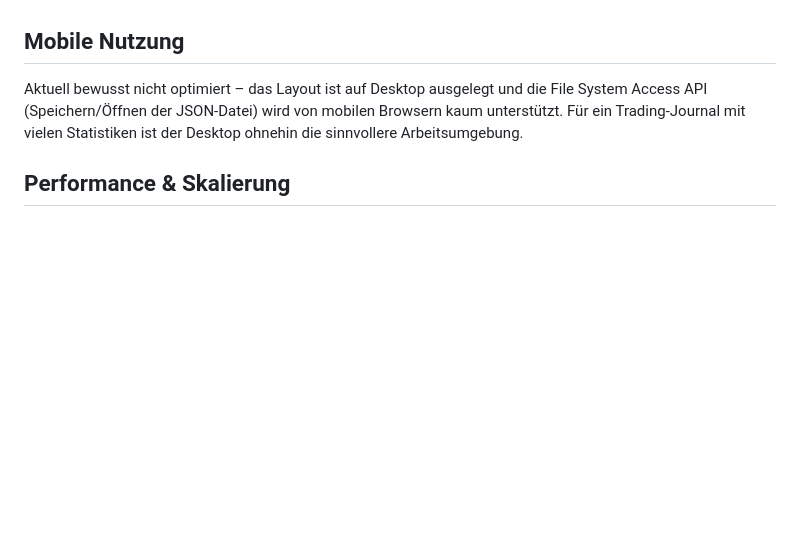
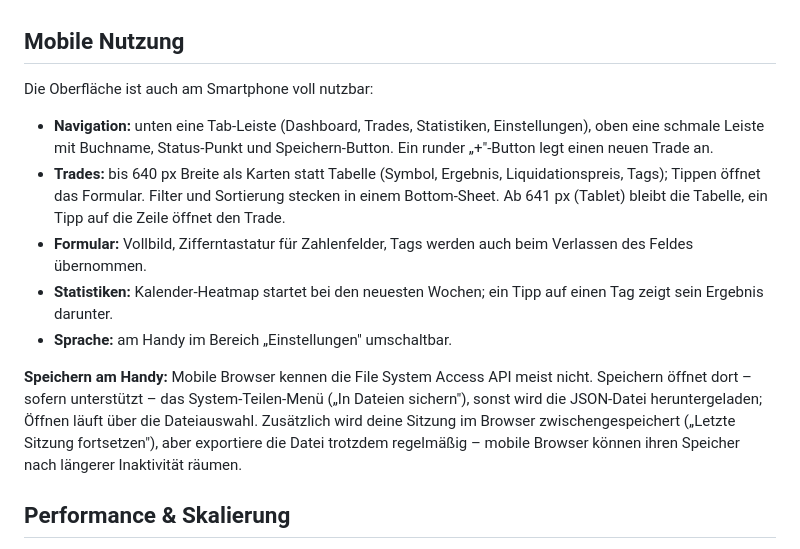
Before and after one commit to TeeRiese/tradingbook, a Markdown page: app/README.md, the part around the change. Drawn GitHub-style; blank space fills up the shorter version.

Commit message:
README: document mobile usage (replaces the 'not optimised' note)
Co-Authored-By: Claude Sonnet 5 <noreply@anthropic.com>

```diff
--- a/app/README.md
+++ b/app/README.md
@@ -77,7 +77,15 @@ Ist ein Hebel oder eine Margin hinterlegt, berechnet die App einen **näherungsw
 
 ## Mobile Nutzung
 
-Aktuell bewusst nicht optimiert – das Layout ist auf Desktop ausgelegt und die File System Access API (Speichern/Öffnen der JSON-Datei) wird von mobilen Browsern kaum unterstützt. Für ein Trading-Journal mit vielen Statistiken ist der Desktop ohnehin die sinnvollere Arbeitsumgebung.
+Die Oberfläche ist auch am Smartphone voll nutzbar:
+
+- **Navigation:** unten eine Tab-Leiste (Dashboard, Trades, Statistiken, Einstellungen), oben eine schmale Leiste mit Buchname, Status-Punkt und Speichern-Button. Ein runder „+"-Button legt einen neuen Trade an.
+- **Trades:** bis 640 px Breite als Karten statt Tabelle (Symbol, Ergebnis, Liquidationspreis, Tags); Tippen öffnet das Formular. Filter und Sortierung stecken in einem Bottom-Sheet. Ab 641 px (Tablet) bleibt die Tabelle, ein Tipp auf die Zeile öffnet den Trade.
+- **Formular:** Vollbild, Zifferntastatur für Zahlenfelder, Tags werden auch beim Verlassen des Feldes übernommen.
+- **Statistiken:** Kalender-Heatmap startet bei den neuesten Wochen; ein Tipp auf einen Tag zeigt sein Ergebnis darunter.
+- **Sprache:** am Handy im Bereich „Einstellungen" umschaltbar.
+
+**Speichern am Handy:** Mobile Browser kennen die File System Access API meist nicht. Speichern öffnet dort – sofern unterstützt – das System-Teilen-Menü („In Dateien sichern"), sonst wird die JSON-Datei heruntergeladen; Öffnen läuft über die Dateiauswahl. Zusätzlich wird deine Sitzung im Browser zwischengespeichert („Letzte Sitzung fortsetzen"), aber exportiere die Datei trotzdem regelmäßig – mobile Browser können ihren Speicher nach längerer Inaktivität räumen.
 
 ## Performance & Skalierung
 
```
